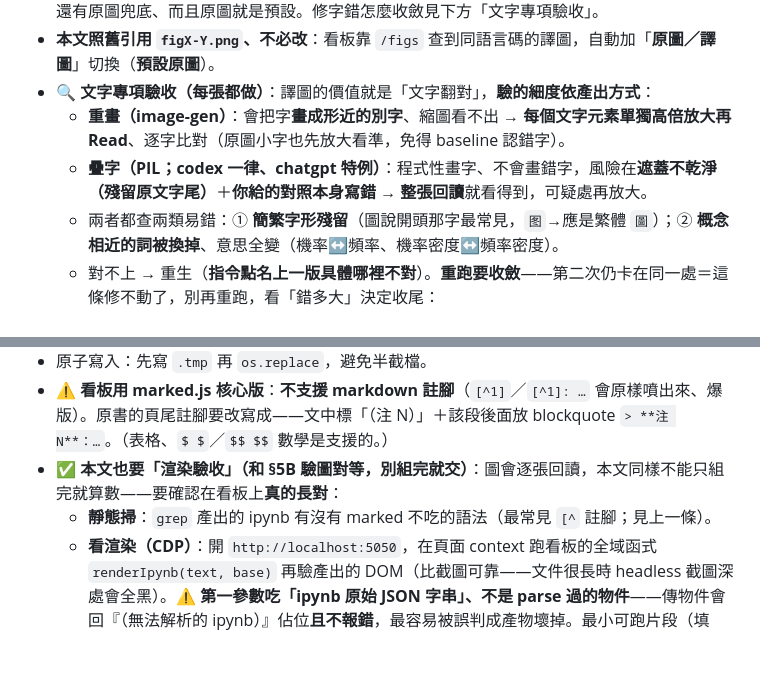
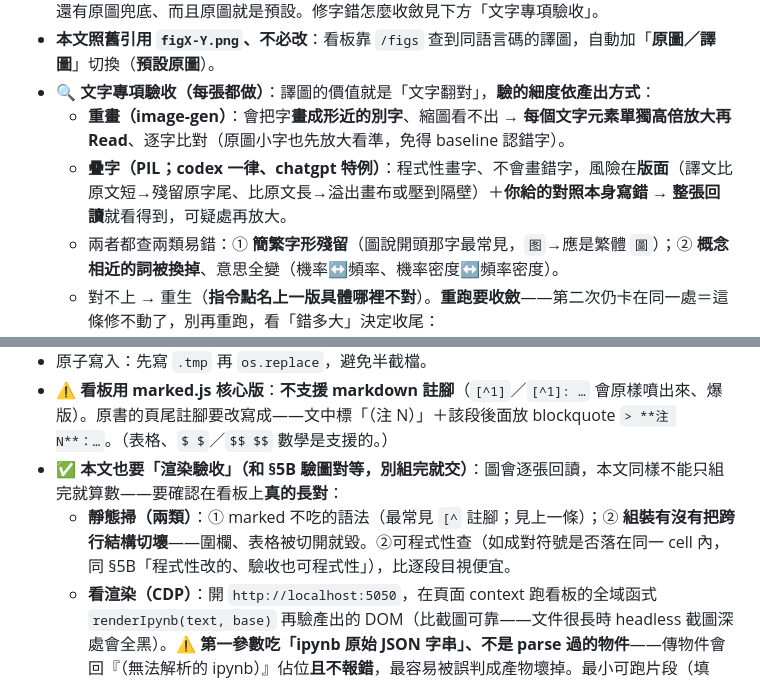
Before and after one commit to s1498n089/readbot, a Markdown page: skills/digitize-book/SKILL.md, 2 parts joined by grey strips. Drawn GitHub-style; blank space fills up the shorter version.

Commit message:
♻️ digitize-book：組裝防切壞跨行結構＋§5C 疊字風險雙向（ch6 回饋）
第 1（真 bug——skill 教的組裝切法會誤切）：「依標題切 cell」沒排除圍欄／
blockquote 內的行，引用進來的 markdown 自帶標題符號會被劈成兩個 cell、只在
渲染爆版才看得出（ch5／ch6 都中）。(a)「注意」段組裝說明補「標題判定要略過
圍欄／blockquote 內的行」；(b) §6 靜態掃擴成兩類——除 marked 不吃的語法，加
「跨行結構被切壞沒」，並點「可程式性查（成對符號是否落在同一 cell，同 §5B
精神）」。

第 2（補完）：§5C 疊字風險原本只講「譯文短→殘留字尾」，補上另一方向——譯文
長→溢出畫布或壓到隔壁（字寬不同、任何語言對都會遇到）。

三處都改寫既有句、+3/-3 持平、不列個案／數值。

Co-Authored-By: Claude Fable 5 <noreply@anthropic.com>

````diff
--- a/skills/digitize-book/SKILL.md
+++ b/skills/digitize-book/SKILL.md
@@ -132,7 +132,7 @@ PY
 - **本文照舊引用 `figX-Y.png`、不必改**：看板靠 `/figs` 查到同語言碼的譯圖，自動加「**原圖／譯圖**」切換（**預設原圖**）。
 - **🔍 文字專項驗收（每張都做）**：譯圖的價值就是「文字翻對」，**驗的細度依產出方式**：
   - **重畫（image-gen）**：會把字**畫成形近的別字**、縮圖看不出 → **每個文字元素單獨高倍放大再 Read**、逐字比對（原圖小字也先放大看準，免得 baseline 認錯字）。
-  - **疊字（PIL；codex 一律、chatgpt 特例）**：程式性畫字、不會畫錯字，風險在**遮蓋不乾淨（殘留原文字尾）**＋**你給的對照本身寫錯** → **整張回讀**就看得到，可疑處再放大。
+  - **疊字（PIL；codex 一律、chatgpt 特例）**：程式性畫字、不會畫錯字，風險在**版面**（譯文比原文短→殘留原字尾、比原文長→溢出畫布或壓到隔壁）＋**你給的對照本身寫錯** → **整張回讀**就看得到，可疑處再放大。
   - 兩者都查兩類易錯：① **簡繁字形殘留**（圖說開頭那字最常見，`图`→應是繁體 `圖`）；② **概念相近的詞被換掉**、意思全變（機率↔頻率、機率密度↔頻率密度）。
   - 對不上 → 重生（**指令點名上一版具體哪裡不對**）。**重跑要收斂**——第二次仍卡在同一處＝這條修不動了，別再重跑，看「錯多大」決定收尾：
     - **整體壞**（版面亂、多處錯字）→ **留原圖**（原圖是預設、不虧）。
@@ -145,7 +145,7 @@ PY
 - 原子寫入：先寫 `.tmp` 再 `os.replace`，避免半截檔。
 - ⚠️ **看板用 marked.js 核心版**：**不支援 markdown 註腳**（`[^1]`／`[^1]: …` 會原樣噴出來、爆版）。原書的頁尾註腳要改寫成——文中標「（注 N）」＋該段後面放 blockquote `> **注 N**：…`。（表格、`$ $`／`$$ $$` 數學是支援的。）
 - ✅ **本文也要「渲染驗收」（和 §5B 驗圖對等，別組完就交）**：圖會逐張回讀，本文同樣不能只組完就算數——要確認在看板上**真的長對**：
-  - **靜態掃**：`grep` 產出的 ipynb 有沒有 marked 不吃的語法（最常見 `[^` 註腳；見上一條）。
+  - **靜態掃（兩類）**：① marked 不吃的語法（最常見 `[^` 註腳；見上一條）；② **組裝有沒有把跨行結構切壞**——圍欄、表格被切開就毀。②可程式性查（如成對符號是否落在同一 cell 內，同 §5B「程式性改的、驗收也可程式性」），比逐段目視便宜。
   - **看渲染（CDP）**：開 `http://localhost:5050`，在頁面 context 跑看板的全域函式 `renderIpynb(text, base)` 再驗產出的 DOM（比截圖可靠——文件很長時 headless 截圖深處會全黑）。⚠️ **第一參數吃「ipynb 原始 JSON 字串」、不是 parse 過的物件**——傳物件會回『（無法解析的 ipynb）』佔位**且不報錯**，最容易被誤判成產物壞掉。最小可跑片段（填 `id`／`ch`；驗筆記把 `kind` 改 `'note'`）：
     ```js
     // 當「有回傳值的 async 函式」跑（如 browser_evaluate）——把統計 return 出來、別用 console.log（自動化拿不到 console）
````
Also changed, not shown: other parts of skills/digitize-book/SKILL.md (+1 -1 lines).
